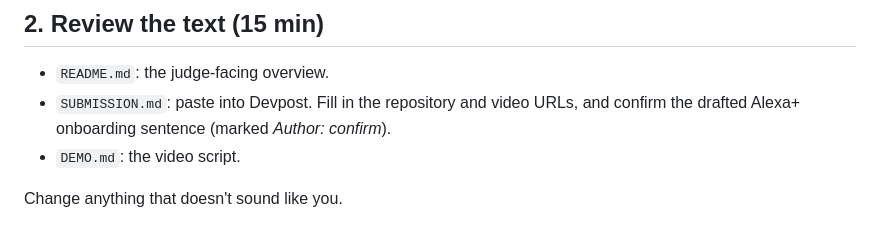
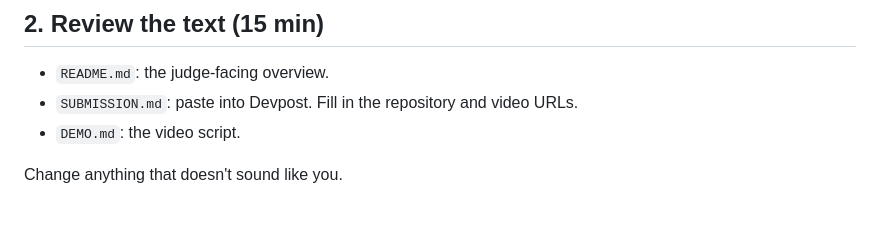
Before and after one commit to mtcd001-tech/rehearsal, a Markdown page: docs/SUBMIT_CHECKLIST.md, the part around the change. Drawn GitHub-style.

Commit message:
Finalize Alexa+ onboarding answer

```diff
--- a/docs/SUBMIT_CHECKLIST.md
+++ b/docs/SUBMIT_CHECKLIST.md
@@ -29,7 +29,7 @@ The five-minute interview and webcam already work according to your test. A full
 ## 2. Review the text (15 min)
 
 - `README.md`: the judge-facing overview.
-- `SUBMISSION.md`: paste into Devpost. Fill in the repository and video URLs, and confirm the drafted Alexa+ onboarding sentence (marked *Author: confirm*).
+- `SUBMISSION.md`: paste into Devpost. Fill in the repository and video URLs.
 - `DEMO.md`: the video script.
 
 Change anything that doesn't sound like you.
```
Also changed, not shown: SUBMISSION.md (+1 -1 lines).
